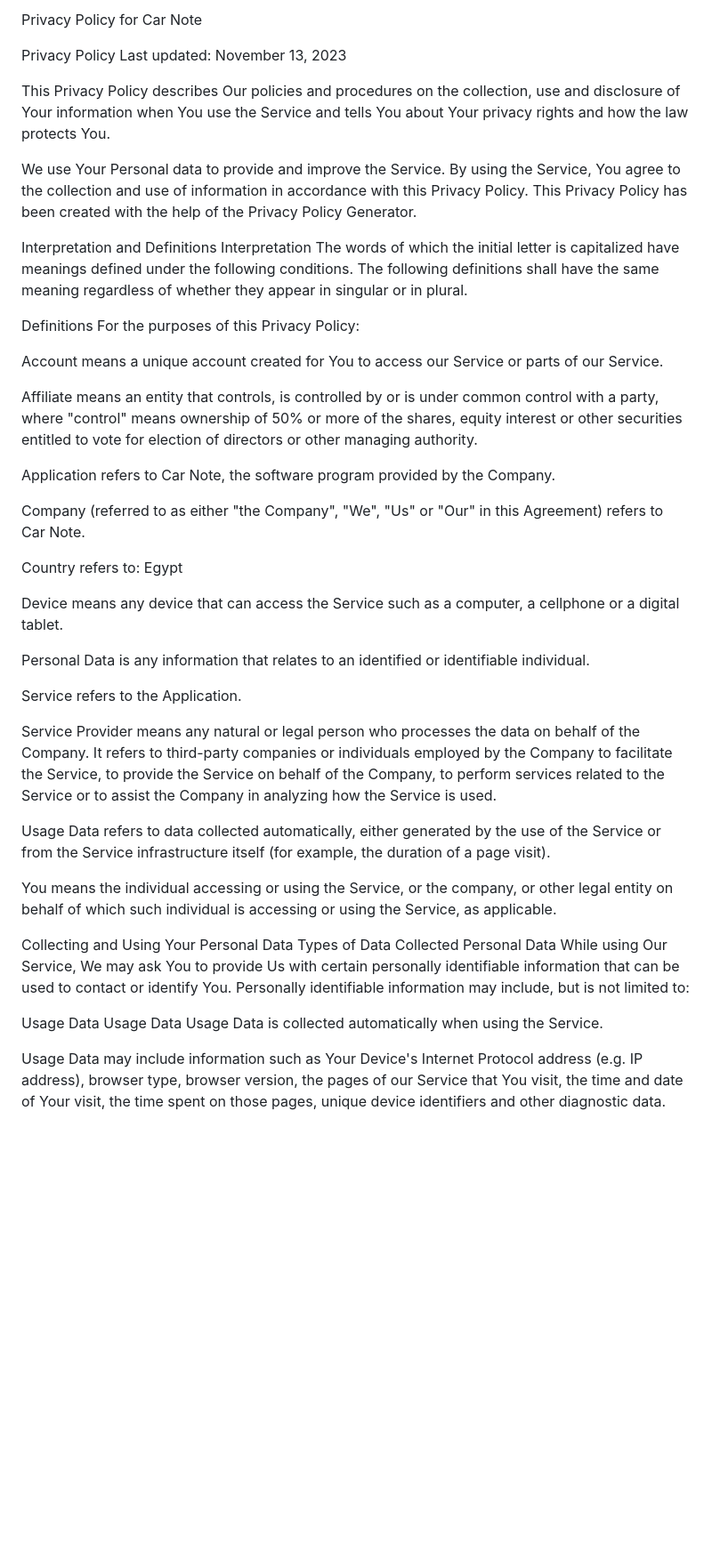
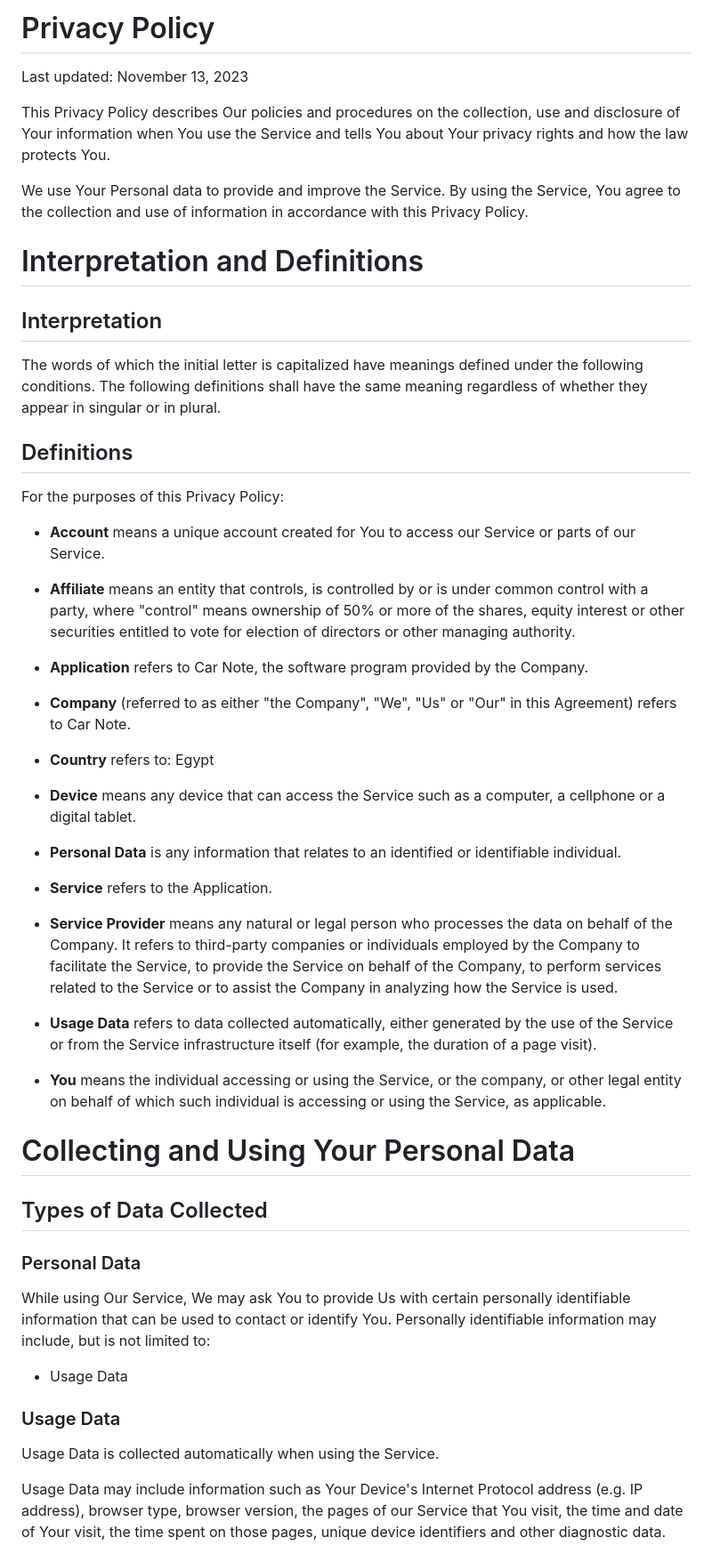
Before and after one commit to umrhsn/CarNote, a Markdown page: privacy.md, the part around one of its changes. Shown at 89% size. Drawn GitHub-style; blank space fills up the shorter version.

```diff
--- a/privacy.md
+++ b/privacy.md
@@ -1,48 +1,75 @@
-Privacy Policy for Car Note
+# Privacy Policy
 
-Privacy Policy
 Last updated: November 13, 2023
 
 This Privacy Policy describes Our policies and procedures on the collection, use and disclosure of Your information when You use the Service and tells You about Your privacy rights and how the law protects You.
 
-We use Your Personal data to provide and improve the Service. By using the Service, You agree to the collection and use of information in accordance with this Privacy Policy. This Privacy Policy has been created with the help of the Privacy Policy Generator.
+We use Your Personal data to provide and improve the Service. By using the Service, You agree to the collection and use of information in accordance with this Privacy Policy.
 
-Interpretation and Definitions
-Interpretation
+# Interpretation and Definitions
+
+## Interpretation
+
 The words of which the initial letter is capitalized have meanings defined under the following conditions. The following definitions shall have the same meaning regardless of whether they appear in singular or in plural.
 
-Definitions
+## Definitions
+
 For the purposes of this Privacy Policy:
 
-Account means a unique account created for You to access our Service or parts of our Service.
+- __Account__ means a unique account created for You to access our Service or parts of our Service.
+- __Affiliate__ means an entity that controls, is controlled by or is under common control with a party, where "control" means ownership of 50% or more of the shares, equity interest or other securities entitled to vote for election of directors or other managing authority.
 
-Affiliate means an entity that controls, is controlled by or is under common control with a party, where "control" means ownership of 50% or more of the shares, equity interest or other securities entitled to vote for election of directors or other managing authority.
+- __Application__ refers to Car Note, the software program provided by the Company.
 
-Application refers to Car Note, the software program provided by the Company.
 
-Company (referred to as either "the Company", "We", "Us" or "Our" in this Agreement) refers to Car Note.
 
-Country refers to: Egypt
+- __Company__ (referred to as either "the Company", "We", "Us" or "Our" in this Agreement) refers to Car Note.
 
-Device means any device that can access the Service such as a computer, a cellphone or a digital tablet.
 
-Personal Data is any information that relates to an identified or identifiable individual.
 
-Service refers to the Application.
+- __Country__ refers to:  Egypt
 
-Service Provider means any natural or legal person who processes the data on behalf of the Company. It refers to third-party companies or individuals employed by the Company to facilitate the Service, to provide the Service on behalf of the Company, to perform services related to the Service or to assist the Company in analyzing how the Service is used.
+- __Device__ means any device that can access the Service such as a computer, a cellphone or a digital tablet.
 
-Usage Data refers to data collected automatically, either generated by the use of the Service or from the Service infrastructure itself (for example, the duration of a page visit).
 
-You means the individual accessing or using the Service, or the company, or other legal entity on behalf of which such individual is accessing or using the Service, as applicable.
 
-Collecting and Using Your Personal Data
-Types of Data Collected
-Personal Data
+- __Personal Data__ is any information that relates to an identified or identifiable individual.
+
+
+
+
+- __Service__ refers to the Application.
+
+- __Service Provider__ means any natural or legal person who processes the data on behalf of the Company. It refers to third-party companies or individuals employed by the Company to facilitate the Service, to provide the Service on behalf of the Company, to perform services related to the Service or to assist the Company in analyzing how the Service is used.
+
+
+- __Usage Data__ refers to data collected automatically, either generated by the use of the Service or from the Service infrastructure itself (for example, the duration of a page visit).
+
+
+- __You__ means the individual accessing or using the Service, or the company, or other legal entity on behalf of which such individual is accessing or using the Service, as applicable.
+
+
+
+# Collecting and Using Your Personal Data
+
+## Types of Data Collected
+
+### Personal Data
+
 While using Our Service, We may ask You to provide Us with certain personally identifiable information that can be used to contact or identify You. Personally identifiable information may include, but is not limited to:
 
-Usage Data
-Usage Data
+
+
+
+
+
+
+- Usage Data
+
+
+
+### Usage Data
+
 Usage Data is collected automatically when using the Service.
 
 Usage Data may include information such as Your Device's Internet Protocol address (e.g. IP address), browser type, browser version, the pages of our Service that You visit, the time and date of Your visit, the time spent on those pages, unique device identifiers and other diagnostic data.
```
Also changed, not shown: other parts of privacy.md (+75 -39 lines).
